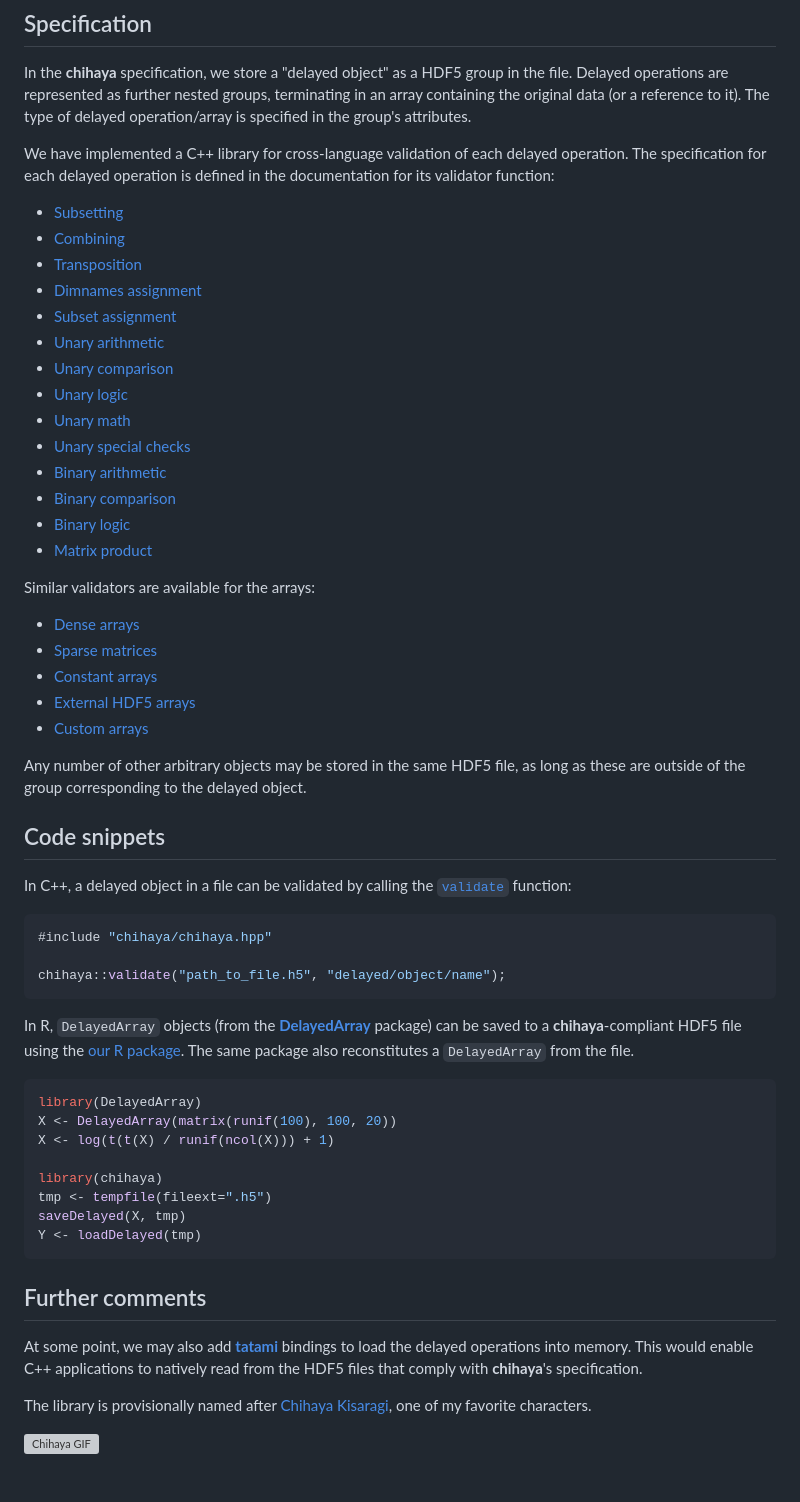
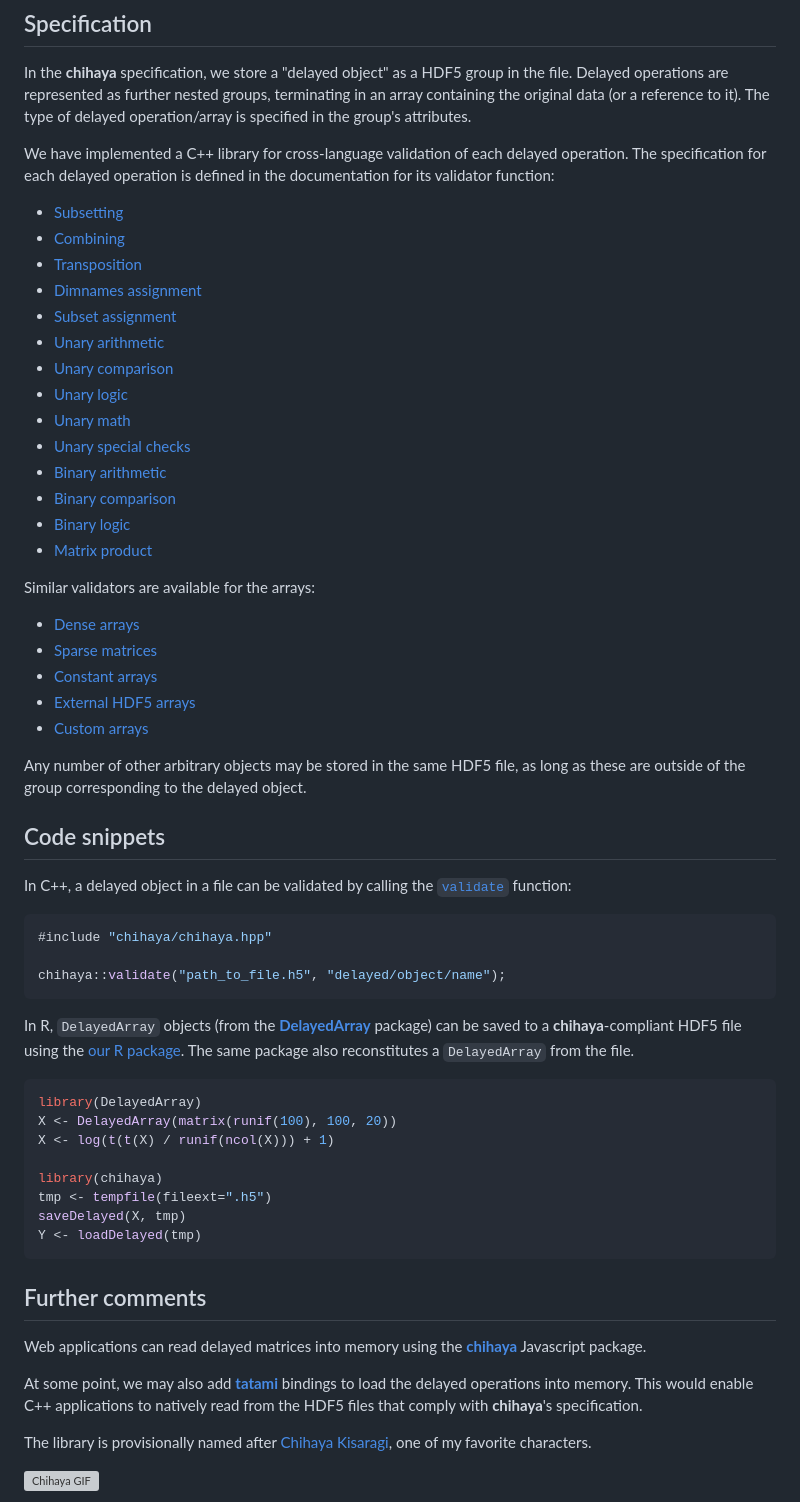
Before and after one commit to ArtifactDB/chihaya, a Markdown page: README.md, the part around one of its changes. GitHub-like rendering; blank space fills up the shorter version; grey boxes are pictures that could not be loaded.

```diff
--- a/README.md
+++ b/README.md
@@ -80,7 +80,9 @@ Y <- loadDelayed(tmp)
 
 ## Further comments
 
-At some point, we may also add [**tatami**](https://github.com/LTLA/tatami) bindings to load the delayed operations into memory.
+Web applications can read delayed matrices into memory using the [**chihaya**](https://npmjs.com/package/chihaya) Javascript package.
+
+At some point, we may also add [**tatami**](https://github.com/tatami-inc/tatami) bindings to load the delayed operations into memory.
 This would enable C++ applications to natively read from the HDF5 files that comply with **chihaya**'s specification.
 
 The library is provisionally named after [Chihaya Kisaragi](https://myanimelist.net/character/10369/Chihaya_Kisaragi), one of my favorite characters.
```
Also changed, not shown: other parts of README.md (+21 -21 lines).
